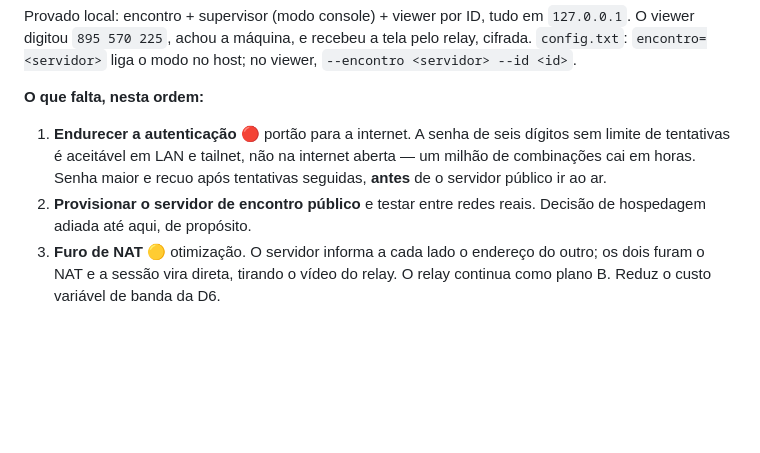
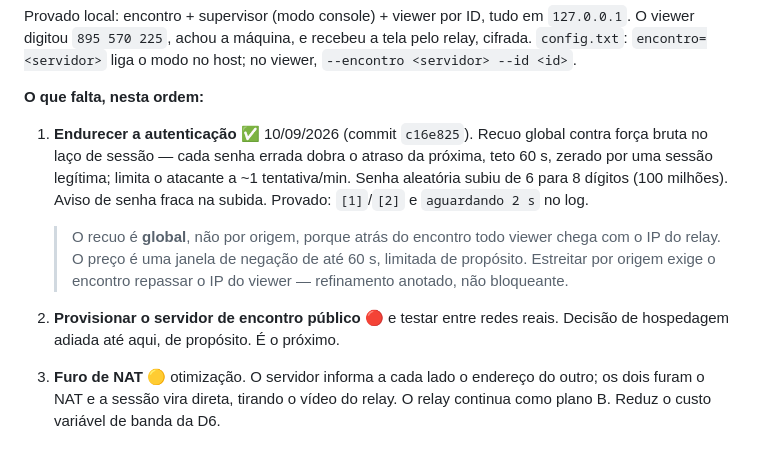
Before and after one commit to marciogk/pcshare, a Markdown page: docs/PROXIMOS-PASSOS.md, the part around the change. Rendered like a GitHub page; blank space fills up the shorter version.

Commit message:
Doc: autenticacao endurecida; proximo e o servidor de encontro publico
Co-Authored-By: Claude Opus 4.8 <noreply@anthropic.com>

```diff
--- a/docs/PROXIMOS-PASSOS.md
+++ b/docs/PROXIMOS-PASSOS.md
@@ -140,12 +140,19 @@ no viewer, `--encontro <servidor> --id <id>`.
 
 **O que falta, nesta ordem:**
 
-1. **Endurecer a autenticação** 🔴 portão para a internet. A senha de seis
-   dígitos sem limite de tentativas é aceitável em LAN e tailnet, não na
-   internet aberta — um milhão de combinações cai em horas. Senha maior e recuo
-   após tentativas seguidas, **antes** de o servidor público ir ao ar.
-2. **Provisionar o servidor de encontro público** e testar entre redes reais.
-   Decisão de hospedagem adiada até aqui, de propósito.
+1. **Endurecer a autenticação** ✅ 10/09/2026 (commit `c16e825`). Recuo global
+   contra força bruta no laço de sessão — cada senha errada dobra o atraso da
+   próxima, teto 60 s, zerado por uma sessão legítima; limita o atacante a ~1
+   tentativa/min. Senha aleatória subiu de 6 para 8 dígitos (100 milhões). Aviso
+   de senha fraca na subida. Provado: `[1]`/`[2]` e `aguardando 2 s` no log.
+
+   > O recuo é **global**, não por origem, porque atrás do encontro todo viewer
+   > chega com o IP do relay. O preço é uma janela de negação de até 60 s,
+   > limitada de propósito. Estreitar por origem exige o encontro repassar o IP
+   > do viewer — refinamento anotado, não bloqueante.
+
+2. **Provisionar o servidor de encontro público** 🔴 e testar entre redes
+   reais. Decisão de hospedagem adiada até aqui, de propósito. É o próximo.
 3. **Furo de NAT** 🟡 otimização. O servidor informa a cada lado o endereço do
    outro; os dois furam o NAT e a sessão vira direta, tirando o vídeo do relay.
    O relay continua como plano B. Reduz o custo variável de banda da D6.
```
